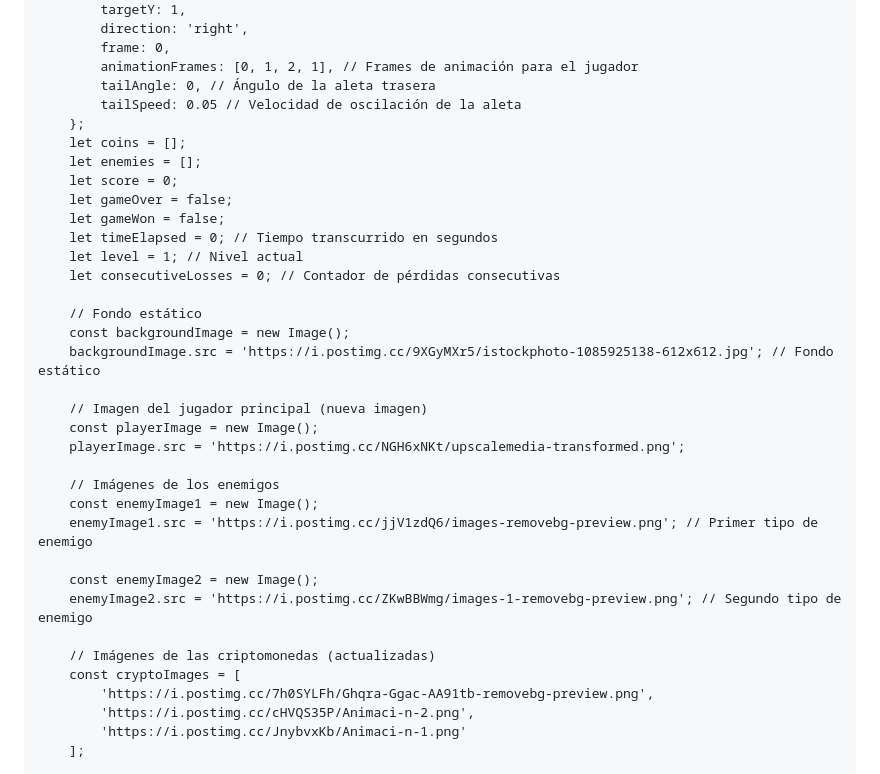
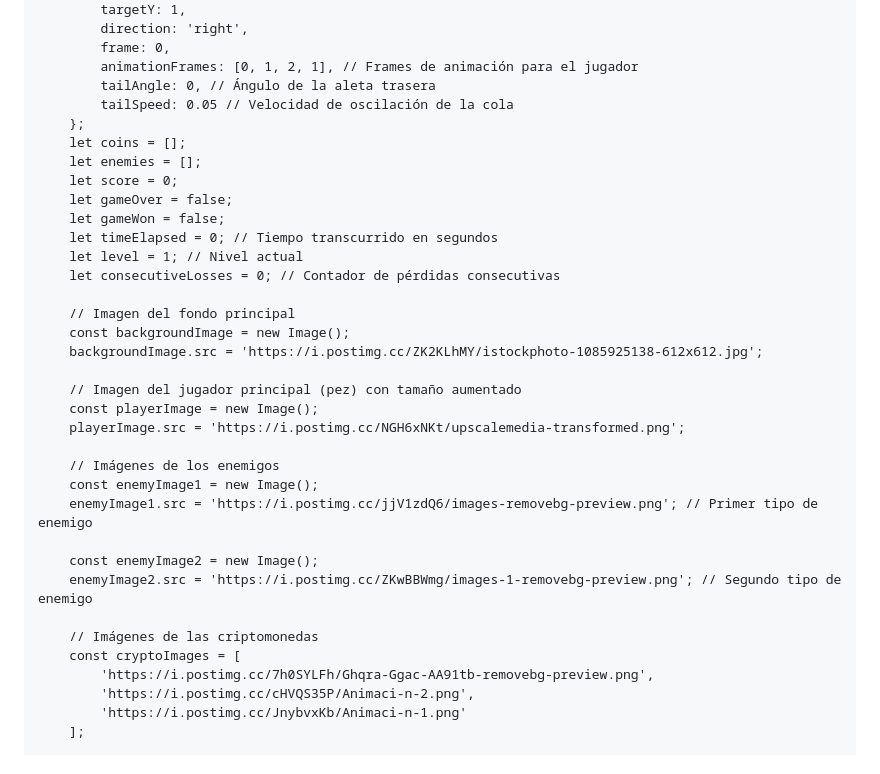
Before and after one commit to Blubmarine/Blubmarine.github.io, a Markdown page: README.md, the part around one of its changes. Rendered like a GitHub page.

```diff
--- a/README.md
+++ b/README.md
@@ -57,7 +57,7 @@
             frame: 0,
             animationFrames: [0, 1, 2, 1], // Frames de animación para el jugador
             tailAngle: 0, // Ángulo de la aleta trasera
-            tailSpeed: 0.05 // Velocidad de oscilación de la aleta
+            tailSpeed: 0.05 // Velocidad de oscilación de la cola
         };
         let coins = [];
         let enemies = [];
@@ -68,11 +68,11 @@
         let level = 1; // Nivel actual
         let consecutiveLosses = 0; // Contador de pérdidas consecutivas
 
-        // Fondo estático
+        // Imagen del fondo principal
         const backgroundImage = new Image();
-        backgroundImage.src = 'https://i.postimg.cc/9XGyMXr5/istockphoto-1085925138-612x612.jpg'; // Fondo estático
+        backgroundImage.src = 'https://i.postimg.cc/ZK2KLhMY/istockphoto-1085925138-612x612.jpg';
 
-        // Imagen del jugador principal (nueva imagen)
+        // Imagen del jugador principal (pez) con tamaño aumentado
         const playerImage = new Image();
         playerImage.src = 'https://i.postimg.cc/NGH6xNKt/upscalemedia-transformed.png';
 
@@ -83,7 +83,7 @@
         const enemyImage2 = new Image();
         enemyImage2.src = 'https://i.postimg.cc/ZKwBBWmg/images-1-removebg-preview.png'; // Segundo tipo de enemigo
 
-        // Imágenes de las criptomonedas (actualizadas)
+        // Imágenes de las criptomonedas
         const cryptoImages = [
             'https://i.postimg.cc/7h0SYLFh/Ghqra-Ggac-AA91tb-removebg-preview.png',
             'https://i.postimg.cc/cHVQS35P/Animaci-n-2.png',
```
Also changed, not shown: other parts of README.md (+14 -13 lines).
